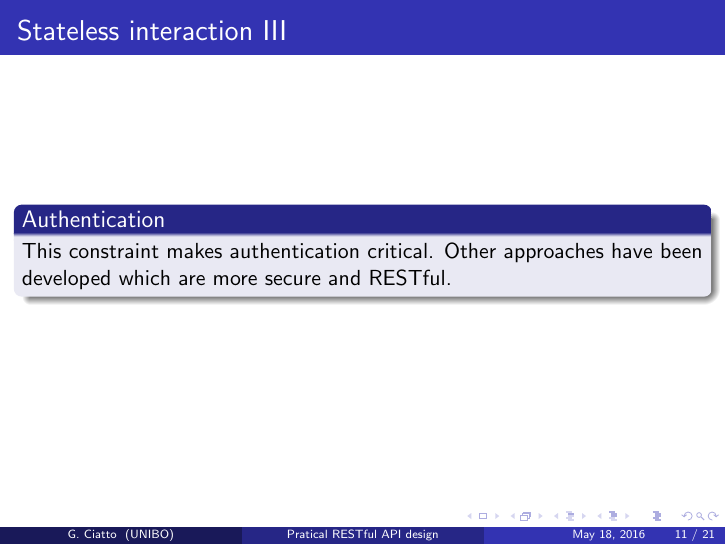
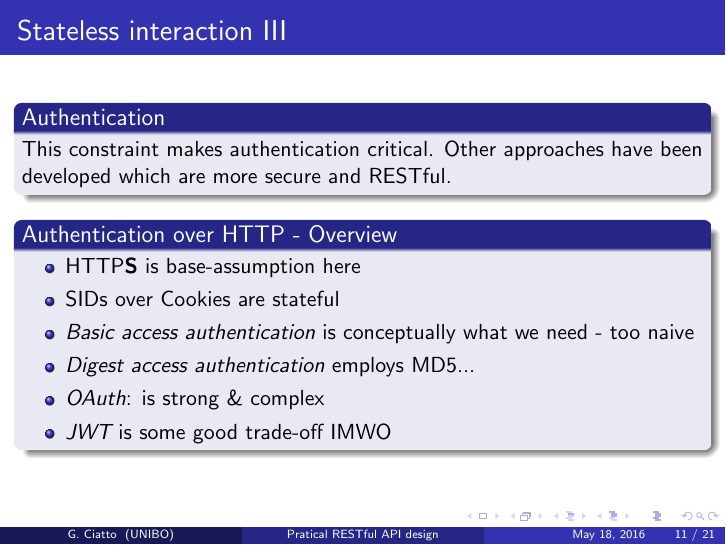
Before and after one commit to gciatto/RESTinPractice, LaTeX slides (main.tex, which reads rest.tex): page 11 of 21. The pictures show the PDF file main.pdf that the author committed with the source.

Commit message:
little fixes

```diff
--- a/rest.tex
+++ b/rest.tex
@@ -117,6 +117,17 @@
 
 	\begin{block}{Authentication}
 		This constraint makes authentication critical. Other approaches have been developed which are more secure and \restful.
+	\end{block}
+
+	\begin{block}{Authentication over HTTP - Overview}
+		\begin{itemize}
+			\item HTTP\textbf{S} is base-assumption here
+			\item SIDs over Cookies are stateful
+			\item \emph{Basic access authentication} is conceptually what we need - too naive
+			\item \emph{Digest access authentication} employs MD5...
+			\item \emph{OAuth}: is strong \& complex
+			\item \emph{JWT} is some good trade-off IMWO
+		\end{itemize}
 	\end{block}
 \end{frame}
 
```
Also changed, not shown: main.tex (+1 -0 lines), main.pdf.
